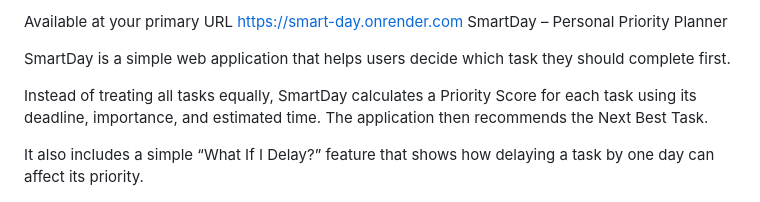
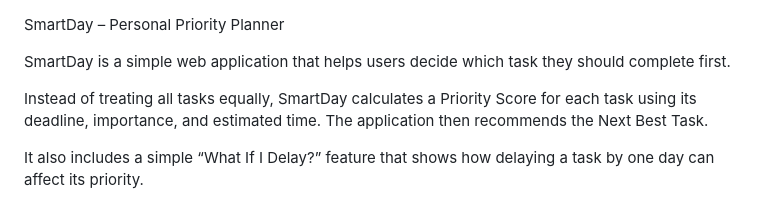
Before and after one commit to GOBALAKRISHNAN-P/smart-day, a Markdown page: README.md, the part around the change. GitHub-like rendering.

```diff
--- a/README.md
+++ b/README.md
@@ -1,4 +1,3 @@
-Available at your primary URL https://smart-day.onrender.com
 SmartDay – Personal Priority Planner
 
 SmartDay is a simple web application that helps users decide which task they should complete first.
```
